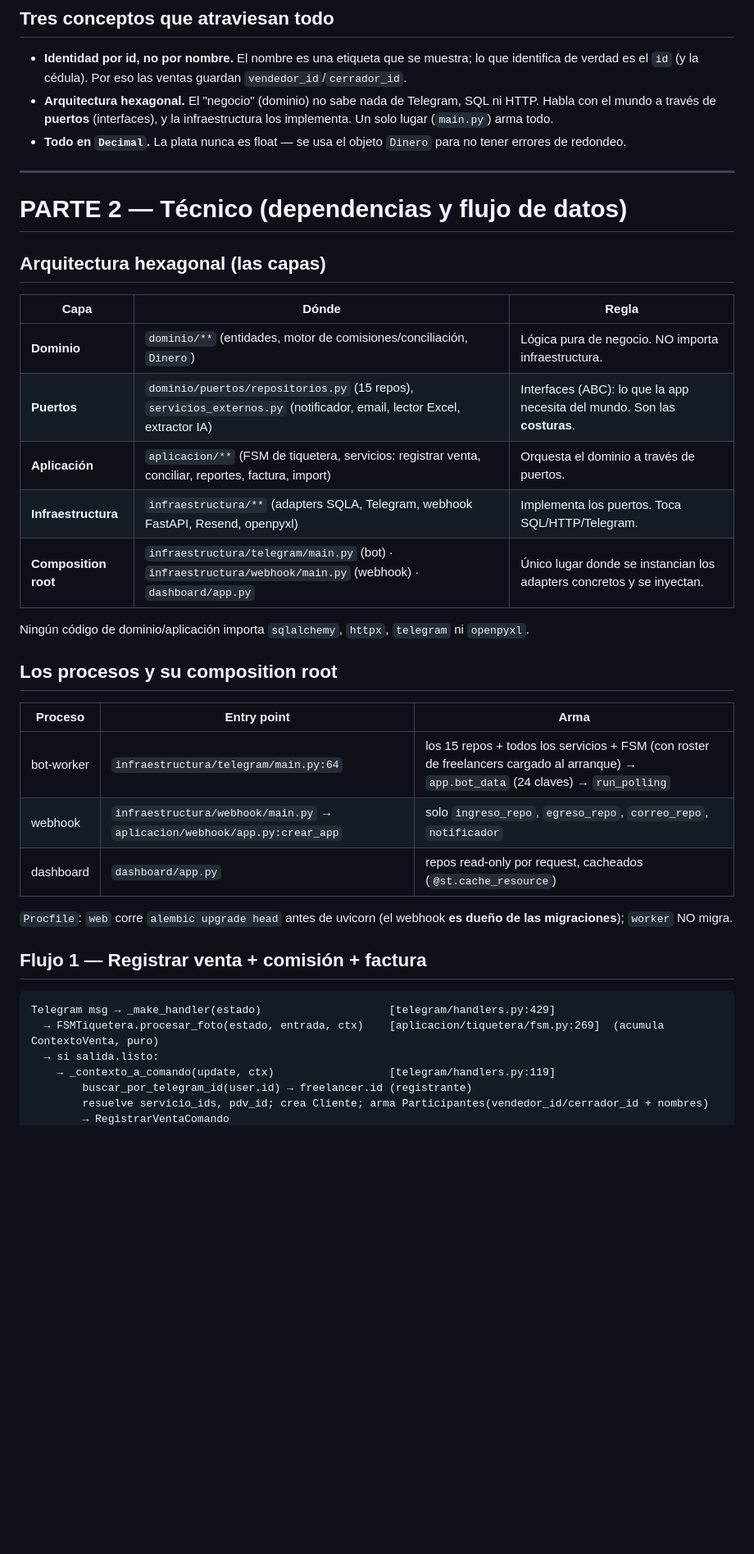
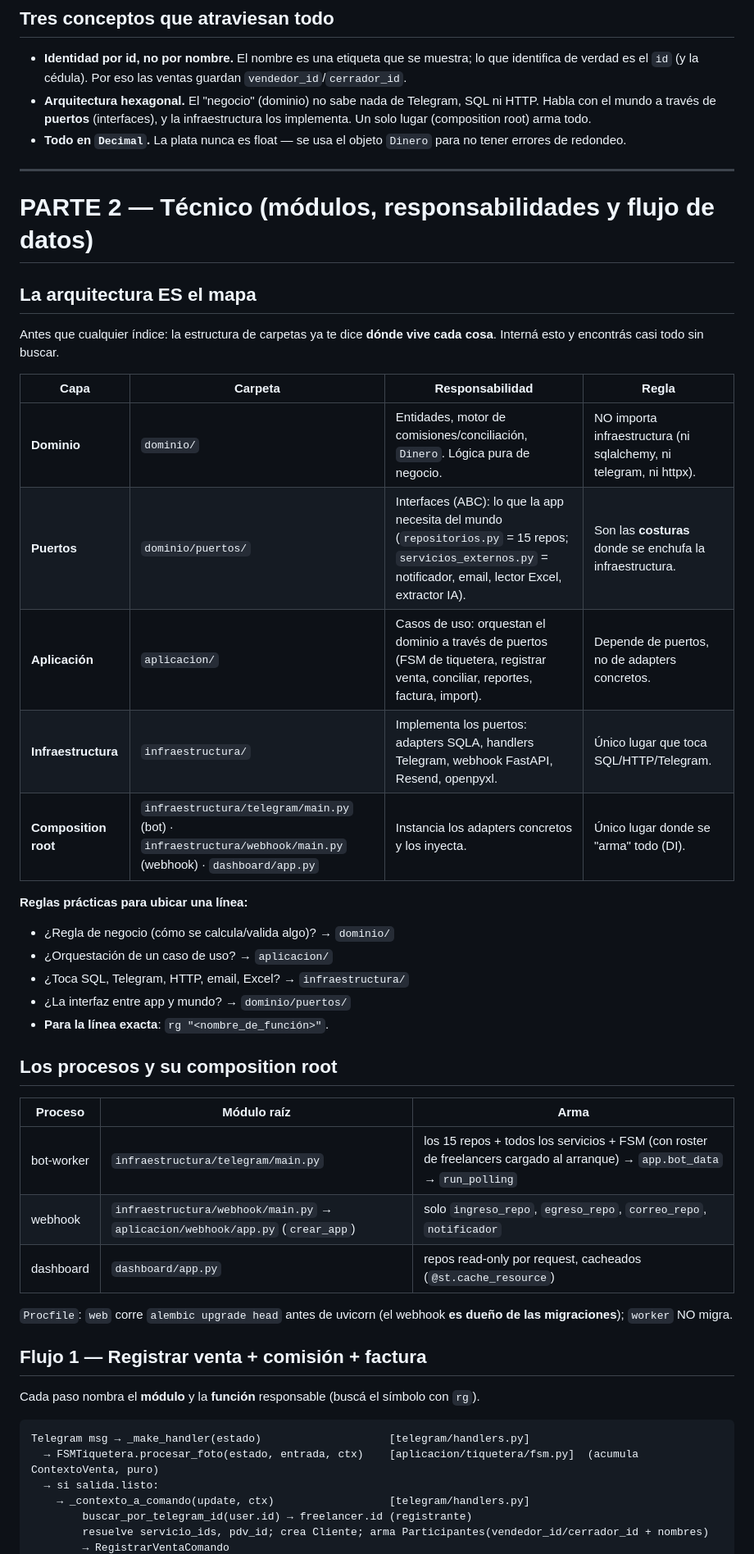
Before and after one commit to ex4cto/ex4ctoreservas, a Markdown page: docs/mapa-backend.md, the part around one of its changes. Shown at 82% size. Rendered like a GitHub page; blank space fills up the shorter version.

````diff
--- a/docs/mapa-backend.md
+++ b/docs/mapa-backend.md
@@ -49,42 +47,51 @@ Cada freelancer ve sus ventas con `/mis_ventas`. El dueño ve todo: resumen por
 ## Tres conceptos que atraviesan todo
 
 - **Identidad por id, no por nombre.** El nombre es una etiqueta que se muestra; lo que identifica de verdad es el `id` (y la cédula). Por eso las ventas guardan `vendedor_id`/`cerrador_id`.
-- **Arquitectura hexagonal.** El "negocio" (dominio) no sabe nada de Telegram, SQL ni HTTP. Habla con el mundo a través de **puertos** (interfaces), y la infraestructura los implementa. Un solo lugar (`main.py`) arma todo.
+- **Arquitectura hexagonal.** El "negocio" (dominio) no sabe nada de Telegram, SQL ni HTTP. Habla con el mundo a través de **puertos** (interfaces), y la infraestructura los implementa. Un solo lugar (composition root) arma todo.
 - **Todo en `Decimal`.** La plata nunca es float — se usa el objeto `Dinero` para no tener errores de redondeo.
 
 ---
 
-# PARTE 2 — Técnico (dependencias y flujo de datos)
+# PARTE 2 — Técnico (módulos, responsabilidades y flujo de datos)
 
-## Arquitectura hexagonal (las capas)
+## La arquitectura ES el mapa
 
-| Capa | Dónde | Regla |
-|---|---|---|
-| **Dominio** | `dominio/**` (entidades, motor de comisiones/conciliación, `Dinero`) | Lógica pura de negocio. NO importa infraestructura. |
-| **Puertos** | `dominio/puertos/repositorios.py` (15 repos), `servicios_externos.py` (notificador, email, lector Excel, extractor IA) | Interfaces (ABC): lo que la app necesita del mundo. Son las **costuras**. |
-| **Aplicación** | `aplicacion/**` (FSM de tiquetera, servicios: registrar venta, conciliar, reportes, factura, import) | Orquesta el dominio a través de puertos. |
-| **Infraestructura** | `infraestructura/**` (adapters SQLA, Telegram, webhook FastAPI, Resend, openpyxl) | Implementa los puertos. Toca SQL/HTTP/Telegram. |
-| **Composition root** | `infraestructura/telegram/main.py` (bot) · `infraestructura/webhook/main.py` (webhook) · `dashboard/app.py` | Único lugar donde se instancian los adapters concretos y se inyectan. |
+Antes que cualquier índice: la estructura de carpetas ya te dice **dónde vive cada cosa**. Interná esto y encontrás casi todo sin buscar.
 
-Ningún código de dominio/aplicación importa `sqlalchemy`, `httpx`, `telegram` ni `openpyxl`.
+| Capa | Carpeta | Responsabilidad | Regla |
+|---|---|---|---|
+| **Dominio** | `dominio/` | Entidades, motor de comisiones/conciliación, `Dinero`. Lógica pura de negocio. | NO importa infraestructura (ni sqlalchemy, ni telegram, ni httpx). |
+| **Puertos** | `dominio/puertos/` | Interfaces (ABC): lo que la app necesita del mundo (`repositorios.py` = 15 repos; `servicios_externos.py` = notificador, email, lector Excel, extractor IA). | Son las **costuras** donde se enchufa la infraestructura. |
+| **Aplicación** | `aplicacion/` | Casos de uso: orquestan el dominio a través de puertos (FSM de tiquetera, registrar venta, conciliar, reportes, factura, import). | Depende de puertos, no de adapters concretos. |
+| **Infraestructura** | `infraestructura/` | Implementa los puertos: adapters SQLA, handlers Telegram, webhook FastAPI, Resend, openpyxl. | Único lugar que toca SQL/HTTP/Telegram. |
+| **Composition root** | `infraestructura/telegram/main.py` (bot) · `infraestructura/webhook/main.py` (webhook) · `dashboard/app.py` | Instancia los adapters concretos y los inyecta. | Único lugar donde se "arma" todo (DI). |
+
+**Reglas prácticas para ubicar una línea:**
+- ¿Regla de negocio (cómo se calcula/valida algo)? → `dominio/`
+- ¿Orquestación de un caso de uso? → `aplicacion/`
+- ¿Toca SQL, Telegram, HTTP, email, Excel? → `infraestructura/`
+- ¿La interfaz entre app y mundo? → `dominio/puertos/`
+- **Para la línea exacta**: `rg "<nombre_de_función>"`.
 
 ## Los procesos y su composition root
 
-| Proceso | Entry point | Arma |
+| Proceso | Módulo raíz | Arma |
 |---|---|---|
-| bot-worker | `infraestructura/telegram/main.py:64` | los 15 repos + todos los servicios + FSM (con roster de freelancers cargado al arranque) → `app.bot_data` (24 claves) → `run_polling` |
-| webhook | `infraestructura/webhook/main.py` → `aplicacion/webhook/app.py:crear_app` | solo `ingreso_repo`, `egreso_repo`, `correo_repo`, `notificador` |
+| bot-worker | `infraestructura/telegram/main.py` | los 15 repos + todos los servicios + FSM (con roster de freelancers cargado al arranque) → `app.bot_data` → `run_polling` |
+| webhook | `infraestructura/webhook/main.py` → `aplicacion/webhook/app.py` (`crear_app`) | solo `ingreso_repo`, `egreso_repo`, `correo_repo`, `notificador` |
 | dashboard | `dashboard/app.py` | repos read-only por request, cacheados (`@st.cache_resource`) |
 
 `Procfile`: `web` corre `alembic upgrade head` antes de uvicorn (el webhook **es dueño de las migraciones**); `worker` NO migra.
 
 ## Flujo 1 — Registrar venta + comisión + factura
 
+Cada paso nombra el **módulo** y la **función** responsable (buscá el símbolo con `rg`).
+
 ```
-Telegram msg → _make_handler(estado)                    [telegram/handlers.py:429]
-  → FSMTiquetera.procesar_foto(estado, entrada, ctx)    [aplicacion/tiquetera/fsm.py:269]  (acumula ContextoVenta, puro)
+Telegram msg → _make_handler(estado)                    [telegram/handlers.py]
+  → FSMTiquetera.procesar_foto(estado, entrada, ctx)    [aplicacion/tiquetera/fsm.py]  (acumula ContextoVenta, puro)
   → si salida.listo:
-    → _contexto_a_comando(update, ctx)                  [telegram/handlers.py:119]
+    → _contexto_a_comando(update, ctx)                  [telegram/handlers.py]
         buscar_por_telegram_id(user.id) → freelancer.id (registrante)
         resuelve servicio_ids, pdv_id; crea Cliente; arma Participantes(vendedor_id/cerrador_id + nombres)
         → RegistrarVentaComando
````
Also changed, not shown: other parts of docs/mapa-backend.md (+61 -60 lines).
